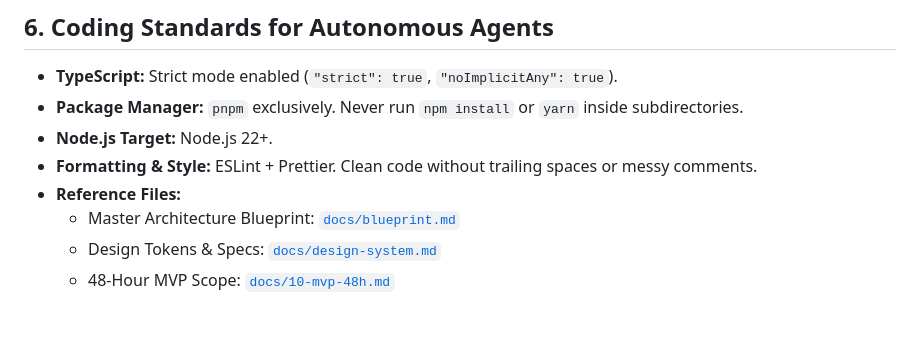
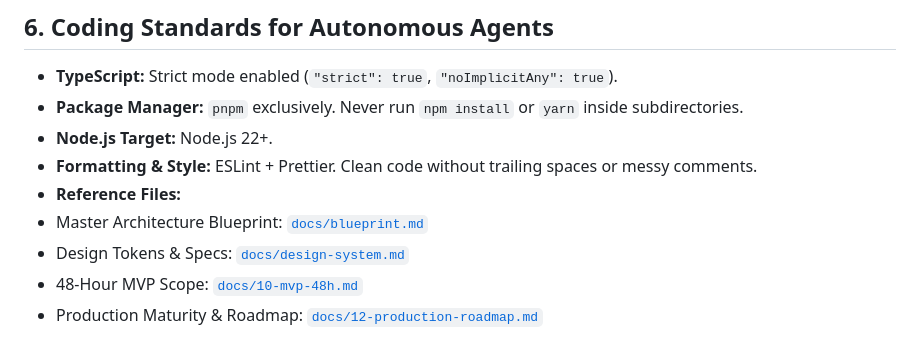
Before and after one commit to abushaidislam/Qodewk, a Markdown page: AGENTS.md, the part around the change. Rendered like a GitHub page.

Commit message:
docs: plane production level relese build

```diff
--- a/AGENTS.md
+++ b/AGENTS.md
@@ -136,6 +136,7 @@ When prompted to build or expand the codebase, execute according to this structu
 - **Node.js Target:** Node.js 22+.
 - **Formatting & Style:** ESLint + Prettier. Clean code without trailing spaces or messy comments.
 - **Reference Files:**
-  - Master Architecture Blueprint: [`docs/blueprint.md`](file:///c:/Users/ASUS/Desktop/Qodewk/docs/blueprint.md)
-  - Design Tokens & Specs: [`docs/design-system.md`](file:///c:/Users/ASUS/Desktop/Qodewk/docs/design-system.md)
-  - 48-Hour MVP Scope: [`docs/10-mvp-48h.md`](file:///c:/Users/ASUS/Desktop/Qodewk/docs/10-mvp-48h.md)
+ - Master Architecture Blueprint: [`docs/blueprint.md`](file:///c:/Users/ASUS/Desktop/Qodewk/docs/blueprint.md)
+ - Design Tokens & Specs: [`docs/design-system.md`](file:///c:/Users/ASUS/Desktop/Qodewk/docs/design-system.md)
+ - 48-Hour MVP Scope: [`docs/10-mvp-48h.md`](file:///c:/Users/ASUS/Desktop/Qodewk/docs/10-mvp-48h.md)
+ - Production Maturity & Roadmap: [`docs/12-production-roadmap.md`](file:///c:/Users/ASUS/Desktop/Qodewk/docs/12-production-roadmap.md)
```
Also changed, not shown: docs/12-production-roadmap.md (added, +337 -0 lines).
